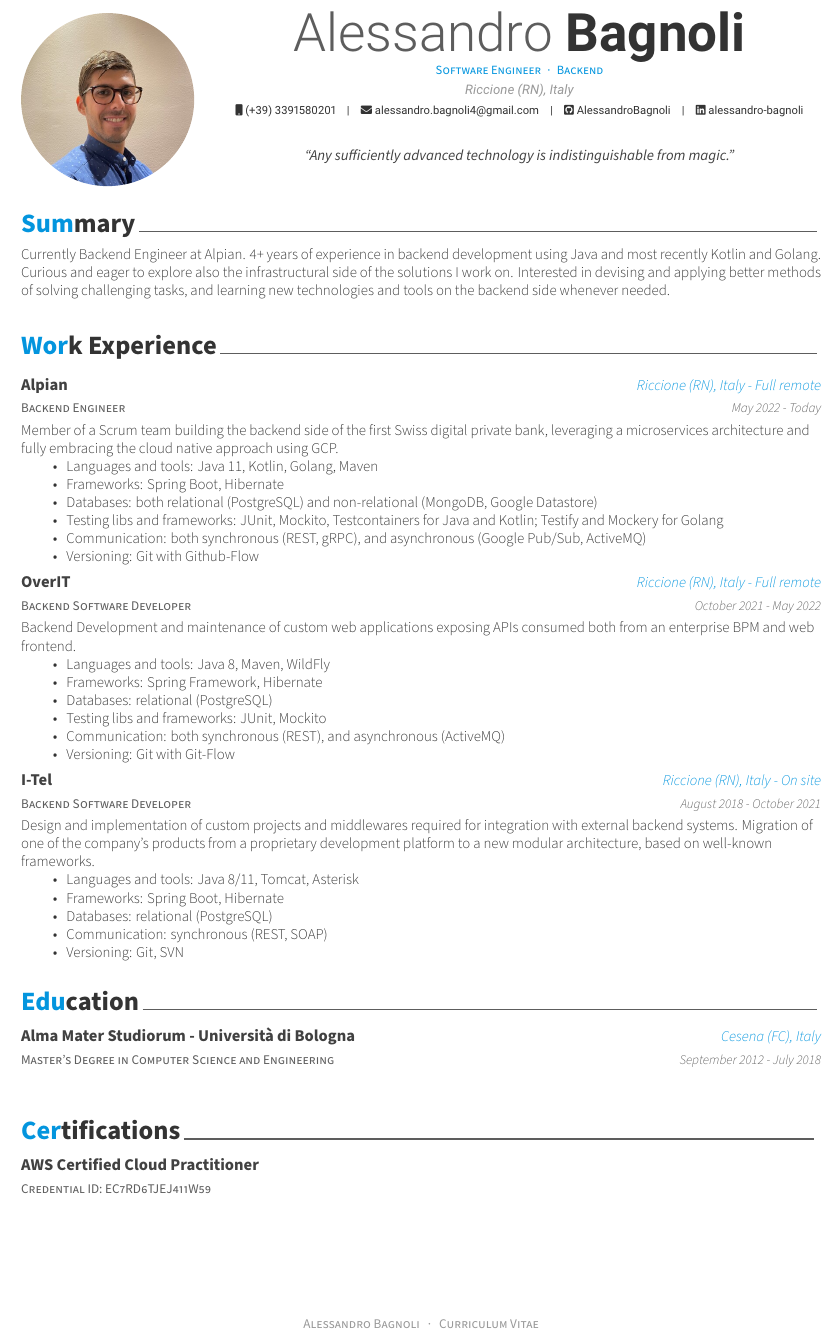
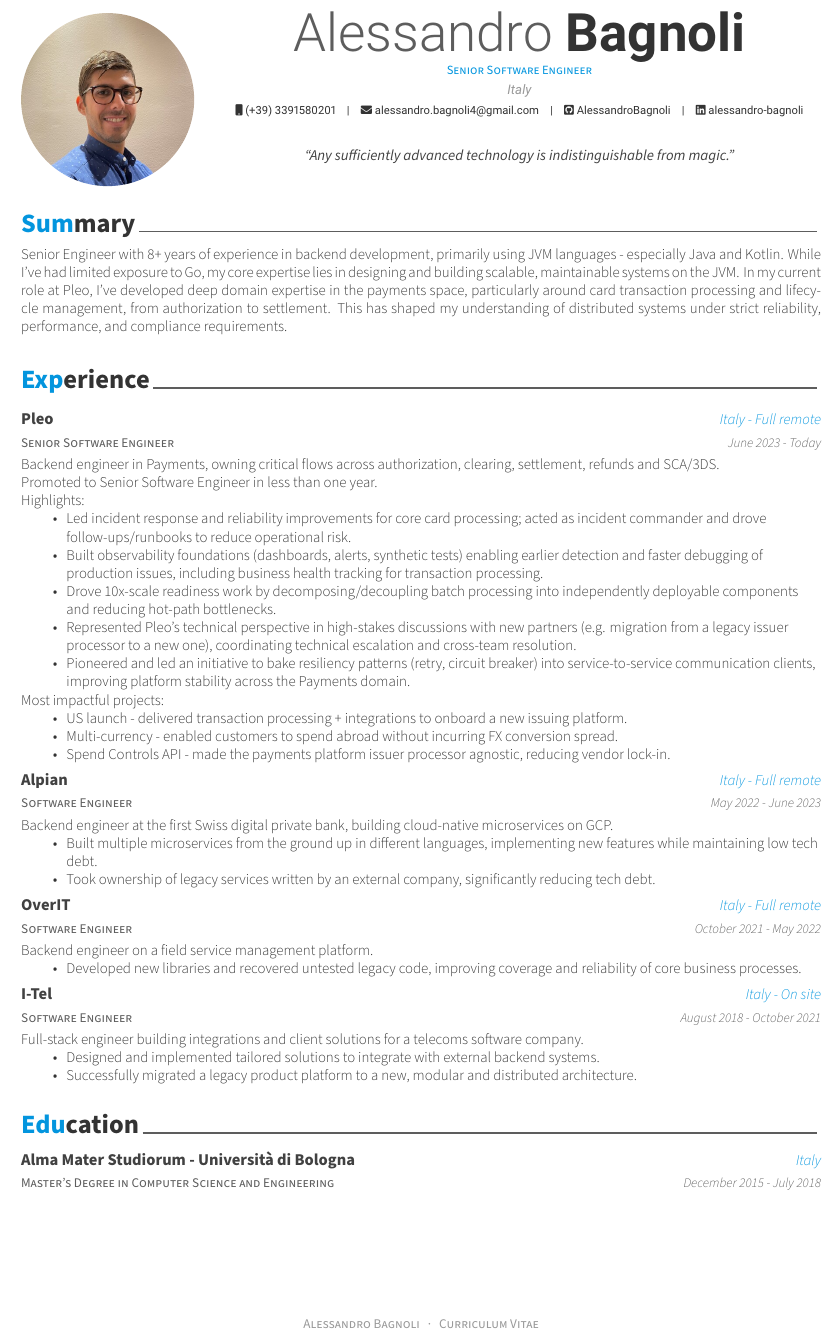
Before and after one commit to AlessandroBagnoli/personal-cv, a LaTeX CV (cv_eng.tex, which reads eng/certifications.tex, eng/education.tex, eng/experience.tex): part of the page, cut so that both start at the same text. Compiled offline with XeLaTeX.

Commit message:
Introduce Pleo, update old entries, drop Italian version (#20)
* chore(eng): tweaks in summary and Alpian experience

* chore: format

* feat: updates

* chore: version bump

diff --git c/version i/version
index e2cac26..589268e 100644
--- c/version
+++ i/version
@@ -1 +1 @@
-1.2.3
\ No newline at end of file
+1.3.0
\ No newline at end of file

* chore: progress and remove ita

* chore: readme

* chore: remove file

* chore: pipeline

* chore: version

* docs: improve README and add CLAUDE.md

Expand README with build instructions, file structure, and release
process. Add CLAUDE.md with guidance for Claude Code.

Co-Authored-By: Claude Sonnet 4.6 <noreply@anthropic.com>

* chore(eng): trim non-Pleo experience entries

Add one-liner context per entry and remove generic/weak bullets for
Alpian, OverIT, and I-Tel.

Co-Authored-By: Claude Sonnet 4.6 <noreply@anthropic.com>

* fix(ci): switch Telegram notification from sendMediaGroup to sendDocument

sendMediaGroup requires 2-10 items; after dropping the Italian PDF
only one document remains, which Telegram rejects.

Co-Authored-By: Claude Sonnet 4.6 <noreply@anthropic.com>

* Potential fix for pull request finding

Co-authored-by: Copilot Autofix powered by AI <175728472+Copilot@users.noreply.github.com>

* chore(eng): update Pleo experience highlights and project bullets

Add resiliency patterns initiative to highlights. Reframe
Multi-currency and Spend Controls API bullets around customer impact.

Co-Authored-By: Claude Sonnet 4.6 <noreply@anthropic.com>

---------

Co-authored-by: Claude Sonnet 4.6 <noreply@anthropic.com>
Co-authored-by: Copilot Autofix powered by AI <175728472+Copilot@users.noreply.github.com>

```diff
--- a/cv_eng.tex
+++ b/cv_eng.tex
@@ -55,8 +55,8 @@
 % Available options: circle|rectangle,edge/noedge,left/right
 \photo[circle,noedge,left]{profilepicture.jpg}
 \name{Alessandro}{Bagnoli}
-\position{Software Engineer{\enskip\cdotp\enskip}Backend}
-\address{Riccione (RN), Italy}
+\position{Senior Software Engineer}
+\address{Italy}
 
 \mobile{(+39) 3391580201}
 \email{alessandro.bagnoli4@gmail.com}
@@ -96,10 +96,9 @@
 %	CV/RESUME CONTENT
 %	Each section is imported separately, open each file in turn to modify content
 %-------------------------------------------------------------------------------
-\input{eng/summary.tex}
-\input{eng/experience.tex}
-\input{eng/education.tex}
-\input{eng/certifications.tex}
+\input{eng/summary}
+\input{eng/experience}
+\input{eng/education}
 
 
 %-------------------------------------------------------------------------------
--- a/eng/certifications.tex
+++ /dev/null
@@ -1,19 +0,0 @@
-%-------------------------------------------------------------------------------
-%	SECTION TITLE
-%-------------------------------------------------------------------------------
-\cvsection{Certifications}
-%-------------------------------------------------------------------------------
-%	CONTENT
-%-------------------------------------------------------------------------------
-\begin{cventries}
-
-%---------------------------------------------------------
-	\cventry
-	{\href{https://www.credly.com/badges/e7f7cc77-9105-4970-be5b-03869780505f/public_url}{Credential ID: EC7RD6TJEJ411W59}}
-	{AWS Certified Cloud Practitioner}
-	{} % Location
-	{} % Date(s)
-	{}
-%---------------------------------------------------------
-
-\end{cventries}
--- a/eng/education.tex
+++ b/eng/education.tex
@@ -13,35 +13,9 @@
   \cventry
     {Master's Degree in Computer Science and Engineering} % Degree
     {Alma Mater Studiorum - Università di Bologna} % Institution
-    {Cesena (FC), Italy} % Location
-    {September 2012 - July 2018} % Date(s)
+    {Italy} % Location
+    {December 2015 - July 2018} % Date(s)
     {}
-
-
-%EXTENDED VERSION
-%---------------------------------------------------------
-%\cventry
-%{Master's Degree in Computer Science and Engineering} % Degree
-%{Alma Mater Studiorum - Università di Bologna} % Institution
-%{Cesena (FC), Italia} % Location
-%{December 2015 - July 2018} % Date(s)
-%{
-%	\begin{cvitems} % Description(s) bullet points
-%		\item {Final Evaluation: 106/110}
-%	\end{cvitems}
-%}
-%
-%%---------------------------------------------------------
-%\cventry
-%{Bachelor's Degree in Computer Science and Engineering} % Degree
-%{Alma Mater Studiorum - Università di Bologna} % Institution
-%{Cesena (FC), Italia} % Location
-%{September 2012 - December 2015} % Date(s)
-%{
-%	\begin{cvitems} % Description(s) bullet points
-%		\item {Final Evaluation: 105/110}
-%	\end{cvitems}
-%}
 
 %---------------------------------------------------------
 
--- a/eng/experience.tex
+++ b/eng/experience.tex
@@ -1,7 +1,7 @@
 %-------------------------------------------------------------------------------
 %	SECTION TITLE
 %-------------------------------------------------------------------------------
-\cvsection{Work Experience}
+\cvsection{Experience}
 
 
 %-------------------------------------------------------------------------------
@@ -10,57 +10,70 @@
 \begin{cventries}
 
 \cventry
-{Backend Engineer} % Job title
-{\href{https://alpian.com/}{Alpian}} % Organization
-{Riccione (RN), Italy - Full remote} % Location
-{May 2022 - Today} % Date(s)
+	{Senior Software Engineer} % Job title
+	{\href{https://pleo.io/}{Pleo}} % Organization
+	{Italy - Full remote} % Location
+	{June 2023 - Today} % Date(s)
 	{
-	Member of a Scrum team building the backend side of the first Swiss digital private bank, leveraging a microservices architecture and fully embracing the cloud native approach using GCP.
+		Backend engineer in Payments, owning critical flows across authorization, clearing, settlement, refunds and SCA/3DS.\newline
+		Promoted to Senior Software Engineer in less than one year.\newline
+		Highlights:
 		\begin{itemize}
-		\item {Languages and tools: Java 11, Kotlin, Golang, Maven}
-		\item {Frameworks: Spring Boot, Hibernate}
-		\item {Databases: both relational (PostgreSQL) and non-relational (MongoDB, Google Datastore)}
-		\item {Testing libs and frameworks: JUnit, Mockito, Testcontainers for Java and Kotlin; Testify and Mockery for Golang}
-		\item {Communication: both synchronous (REST, gRPC), and asynchronous (Google Pub/Sub, ActiveMQ)}
-		\item {Versioning: Git with Github-Flow}
+			\item {Led incident response and reliability improvements for core card processing; acted as incident commander and drove follow-ups/runbooks to reduce operational risk.}
+			\item {Built observability foundations (dashboards, alerts, synthetic tests) enabling earlier detection and faster debugging of production issues, including business health tracking for transaction processing.}
+			\item {Drove 10x-scale readiness work by decomposing/decoupling batch processing into independently deployable components and reducing hot-path bottlenecks.}
+			\item {Represented Pleo’s technical perspective in high-stakes discussions with new partners (e.g. migration from a legacy issuer processor to a new one), coordinating technical escalation and cross-team resolution.}
+			\item {Pioneered and led an initiative to bake resiliency patterns (retry, circuit breaker) into service-to-service communication clients, improving platform stability across the Payments domain.}
+		\end{itemize}
+		Most impactful projects:
+		\begin{itemize}
+			\item {US launch - delivered transaction processing + integrations to onboard a new issuing platform.}
+		  	\item {Multi-currency - enabled customers to spend abroad without incurring FX conversion spread.}
+			\item {Spend Controls API - made the payments platform issuer processor agnostic, reducing vendor lock-in.}
 		\end{itemize}
 	}
 
 %---------------------------------------------------------
 
 \cventry
-	{Backend Software Developer} % Job title
-	{\href{https://overit.it/en}{OverIT}} % Organization
-	{Riccione (RN), Italy - Full remote} % Location
-	{October 2021 - May 2022} % Date(s)
+	{Software Engineer} % Job title
+	{\href{https://alpian.com/}{Alpian}} % Organization
+	{Italy - Full remote} % Location
+	{May 2022 - June 2023} % Date(s)
 	{
-		Backend Development and maintenance of custom web applications exposing APIs consumed both from an enterprise BPM and web frontend.
+		Backend engineer at the first Swiss digital private bank, building cloud-native microservices on GCP.
 		\begin{itemize}
-			\item {Languages and tools: Java 8, Maven, WildFly}
-			\item {Frameworks: Spring Framework, Hibernate}
-			\item {Databases: relational (PostgreSQL)}
-			\item {Testing libs and frameworks: JUnit, Mockito}
-			\item {Communication: both synchronous (REST), and asynchronous (ActiveMQ)}
-			\item {Versioning: Git with Git-Flow}
+			\item {Built multiple microservices from the ground up in different languages, implementing new features while maintaining low tech debt.}
+			\item {Took ownership of legacy services written by an external company, significantly reducing tech debt.}
 		\end{itemize}
 	}
 
 %---------------------------------------------------------
 
 \cventry
-    {Backend Software Developer} % Job title
+	{Software Engineer} % Job title
+	{\href{https://overit.it/en}{OverIT}} % Organization
+	{Italy - Full remote} % Location
+	{October 2021 - May 2022} % Date(s)
+	{
+		Backend engineer on a field service management platform.
+		\begin{itemize}
+			\item {Developed new libraries and recovered untested legacy code, improving coverage and reliability of core business processes.}
+		\end{itemize}
+	}
+
+%---------------------------------------------------------
+
+\cventry
+    {Software Engineer} % Job title
     {\href{https://i-tel.it}{I-Tel}} % Organization
-    {Riccione (RN), Italy - On site} % Location
+    {Italy - On site} % Location
     {August 2018 - October 2021} % Date(s)
     {
-      	Design and implementation of custom projects and middlewares required for integration with external backend systems.
-      	Migration of one of the company's products from a proprietary development platform to a new modular architecture, based on well-known frameworks.
+		Full-stack engineer building integrations and client solutions for a telecoms software company.
       	\begin{itemize}
-      		\item {Languages and tools: Java 8/11, Tomcat, Asterisk}
-      		\item {Frameworks: Spring Boot, Hibernate}
-      		\item {Databases: relational (PostgreSQL)}
-      		\item {Communication: synchronous (REST, SOAP)}
-      		\item {Versioning: Git, SVN}
+      		\item {Designed and implemented tailored solutions to integrate with external backend systems.}
+      		\item {Successfully migrated a legacy product platform to a new, modular and distributed architecture.}
       	\end{itemize}
     }
 
--- a/eng/summary.tex
+++ b/eng/summary.tex
@@ -10,5 +10,10 @@
 \begin{cvparagraph}
 
 	%---------------------------------------------------------
-	Currently Backend Engineer at Alpian. 4+ years of experience in backend development using Java and most recently Kotlin and Golang. Curious and eager to explore also the infrastructural side of the solutions I work on. Interested in devising and applying better methods of solving challenging tasks, and learning new technologies and tools on the backend side whenever needed.
+	Senior Engineer with 8+ years of experience in backend development, primarily using JVM languages - especially Java and Kotlin.
+	While I've had limited exposure to Go, my core expertise lies in designing and building scalable, maintainable systems on the JVM\@.
+	In my current role at Pleo, I've developed deep domain expertise in the payments space, particularly around card transaction processing and lifecycle management,
+	from authorization to settlement.
+	This has shaped my understanding of distributed systems under strict reliability, performance, and compliance requirements.
+
 \end{cvparagraph}
```
Also changed, not shown: .github/workflows/CreateReleaseAfterMerge.yml (+6 -21 lines), .github/workflows/MergeRequest.yml (+2 -3 lines), CLAUDE.md (added, +46 -0 lines), cv_ita.tex (deleted, +0 -106 lines), ita/certifications.tex (deleted, +0 -19 lines), ita/education.tex (deleted, +0 -50 lines), ita/experience.tex (deleted, +0 -69 lines), ita/summary.tex (deleted, +0 -14 lines), README.md, 1 other file. Lines whose indentation alone changed are shown as unchanged.
